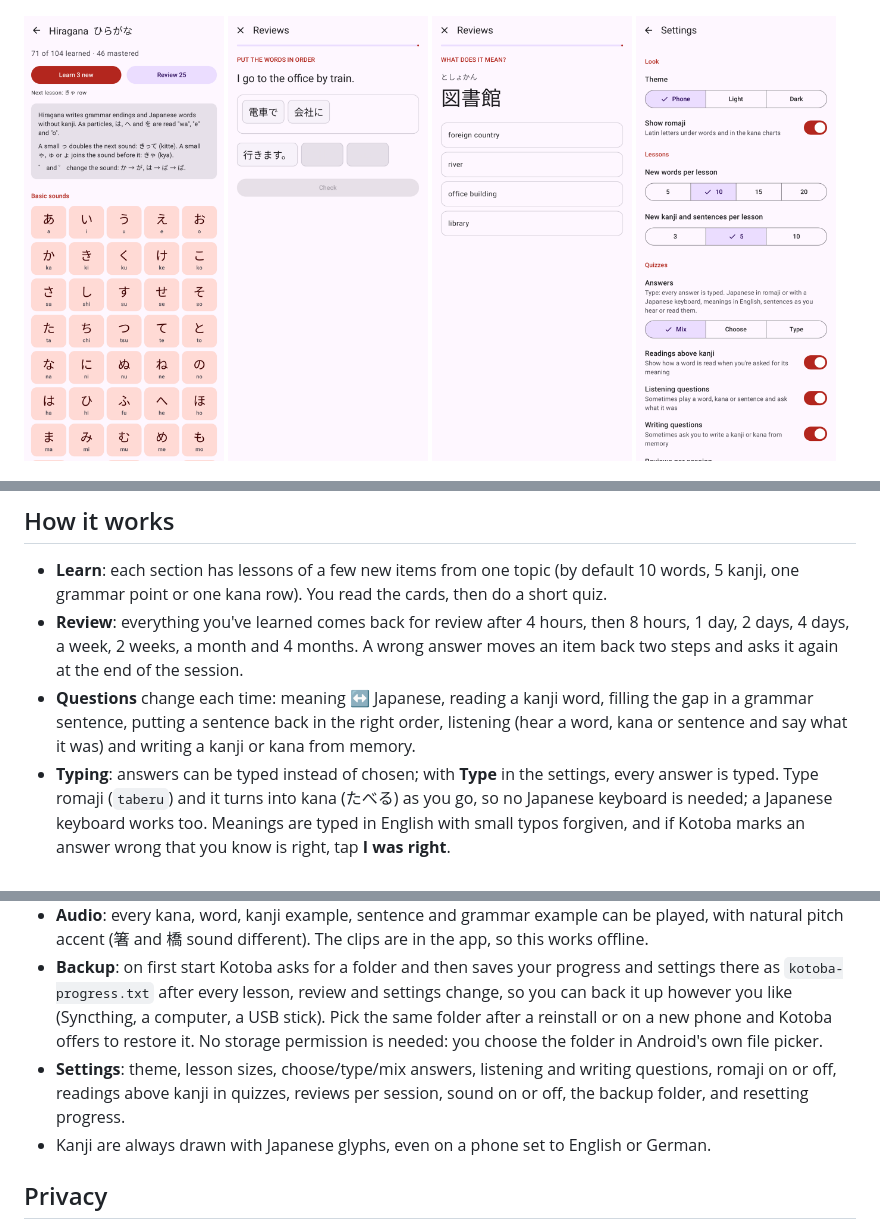
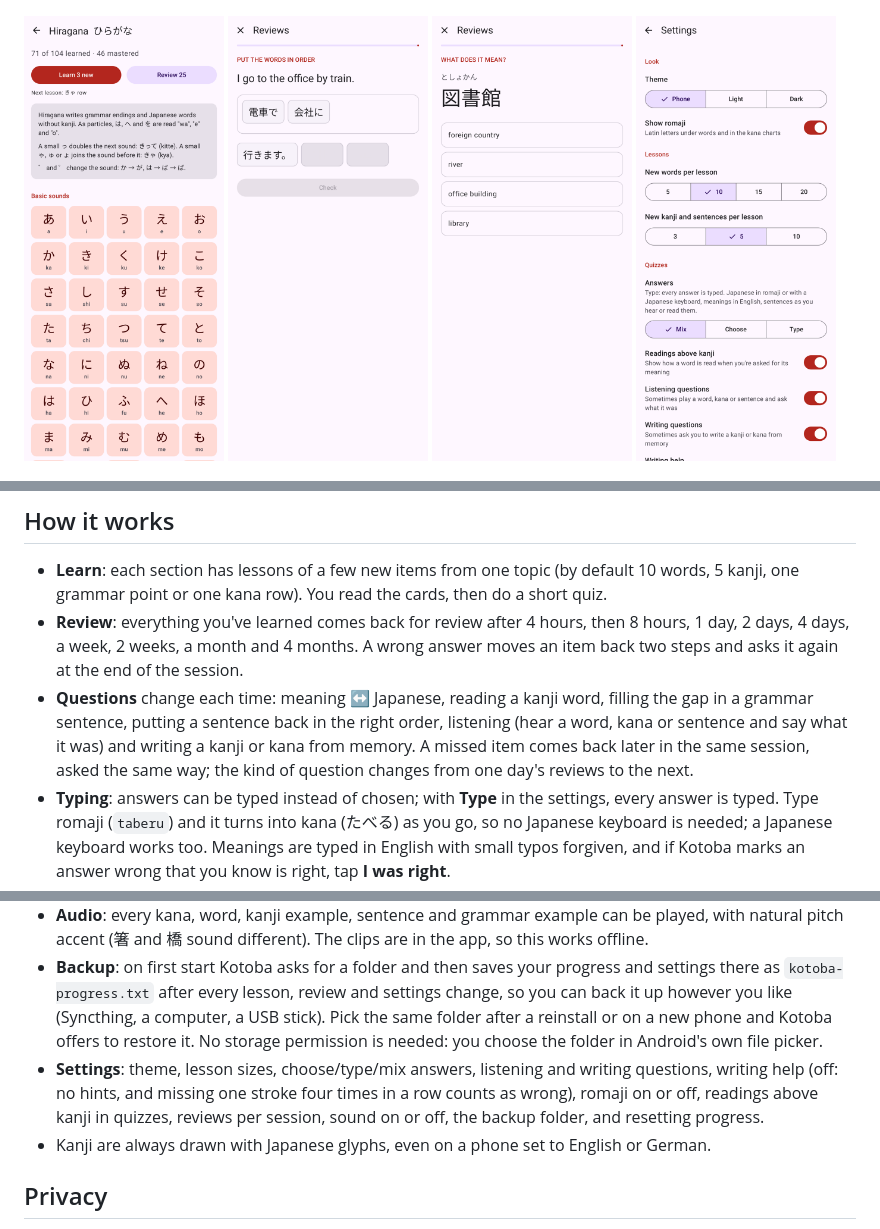
Before and after one commit to RealKHFan/kotoba, a Markdown page: README.md, 3 parts joined by grey strips. Drawn GitHub-style; pictures changed too: docs/screenshots/settings.png.

```diff
--- a/README.md
+++ b/README.md
@@ -43,14 +43,14 @@ Short lessons introduce new things; spaced-repetition reviews bring them back ri
 
 - **Learn**: each section has lessons of a few new items from one topic (by default 10 words, 5 kanji, one grammar point or one kana row). You read the cards, then do a short quiz.
 - **Review**: everything you've learned comes back for review after 4 hours, then 8 hours, 1 day, 2 days, 4 days, a week, 2 weeks, a month and 4 months. A wrong answer moves an item back two steps and asks it again at the end of the session.
-- **Questions** change each time: meaning ↔ Japanese, reading a kanji word, filling the gap in a grammar sentence, putting a sentence back in the right order, listening (hear a word, kana or sentence and say what it was) and writing a kanji or kana from memory.
+- **Questions** change each time: meaning ↔ Japanese, reading a kanji word, filling the gap in a grammar sentence, putting a sentence back in the right order, listening (hear a word, kana or sentence and say what it was) and writing a kanji or kana from memory. A missed item comes back later in the same session, asked the same way; the kind of question changes from one day's reviews to the next.
 - **Typing**: answers can be typed instead of chosen; with **Type** in the settings, every answer is typed. Type romaji (`taberu`) and it turns into kana (たべる) as you go, so no Japanese keyboard is needed; a Japanese keyboard works too. Meanings are typed in English with small typos forgiven, and if Kotoba marks an answer wrong that you know is right, tap **I was right**.
 - **Hard items**: words and kanji you've missed three times or more are collected on the home screen for extra practice, until reviews move them up to Known.
 - **Stats**: your streak, the reviews coming up this week, the last two weeks of activity, how far you are in each section and the hard items.
 - **Stroke order**: every kana and kanji page shows the character being written stroke by stroke. **Practice** lets you write it with your finger, tracing or from memory; each stroke is checked for shape, position and direction.
 - **Audio**: every kana, word, kanji example, sentence and grammar example can be played, with natural pitch accent (箸 and 橋 sound different). The clips are in the app, so this works offline.
 - **Backup**: on first start Kotoba asks for a folder and then saves your progress and settings there as `kotoba-progress.txt` after every lesson, review and settings change, so you can back it up however you like (Syncthing, a computer, a USB stick). Pick the same folder after a reinstall or on a new phone and Kotoba offers to restore it. No storage permission is needed: you choose the folder in Android's own file picker.
-- **Settings**: theme, lesson sizes, choose/type/mix answers, listening and writing questions, romaji on or off, readings above kanji in quizzes, reviews per session, sound on or off, the backup folder, and resetting progress.
+- **Settings**: theme, lesson sizes, choose/type/mix answers, listening and writing questions, writing help (off: no hints, and missing one stroke four times in a row counts as wrong), romaji on or off, readings above kanji in quizzes, reviews per session, sound on or off, the backup folder, and resetting progress.
 - Kanji are always drawn with Japanese glyphs, even on a phone set to English or German.
 
 ## Privacy
```
Also changed, not shown: 16 other files.
